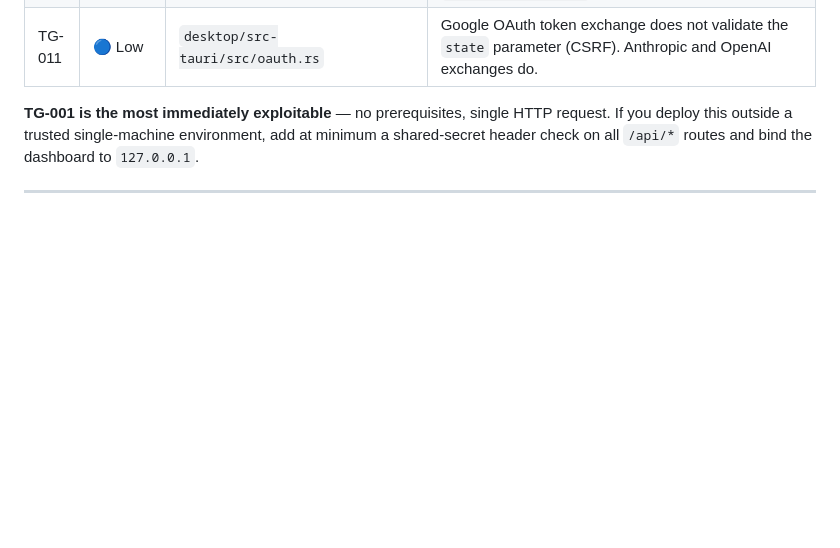
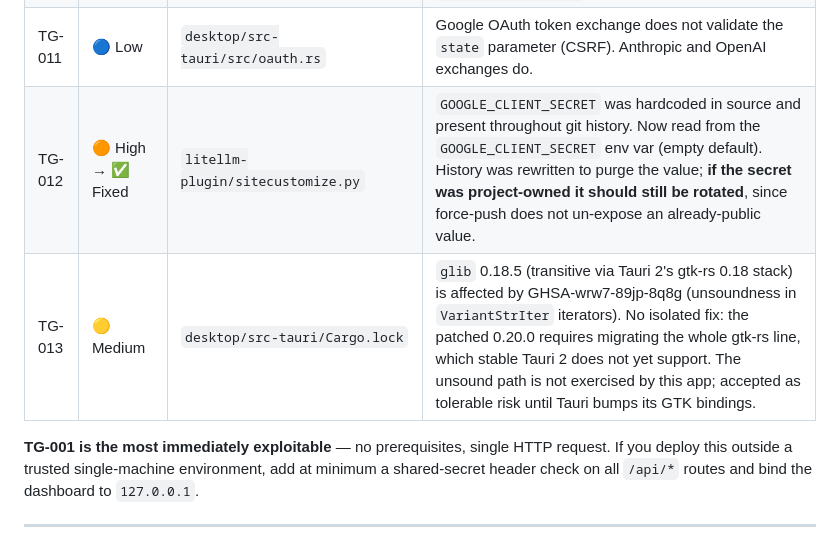
Before and after one commit to eduardopessin/tokengateway, a Markdown page: README.md, the part around the change. Rendered like a GitHub page; blank space fills up the shorter version.

Commit message:
docs(security): document TG-012 (client secret leak, fixed) and TG-013 (glib advisory)

```diff
--- a/README.md
+++ b/README.md
@@ -181,6 +181,8 @@ This project is a personal homelab tool, not production hardened. The following
 | TG-009 | 🟡 Medium | `desktop/src-tauri/src/lib.rs` | Tauri `open_url` command passes arbitrary URLs to the OS browser opener without validating the scheme (`file://`, `javascript:` accepted). |
 | TG-010 | 🟡 Medium | `litellm-plugin/sitecustomize.py` | Refreshed OAuth tokens are written back to `os.environ`, exposing them via `/proc/self/environ` to co-tenant processes. |
 | TG-011 | 🔵 Low | `desktop/src-tauri/src/oauth.rs` | Google OAuth token exchange does not validate the `state` parameter (CSRF). Anthropic and OpenAI exchanges do. |
+| TG-012 | 🟠 High → ✅ Fixed | `litellm-plugin/sitecustomize.py` | `GOOGLE_CLIENT_SECRET` was hardcoded in source and present throughout git history. Now read from the `GOOGLE_CLIENT_SECRET` env var (empty default). History was rewritten to purge the value; **if the secret was project-owned it should still be rotated**, since force-push does not un-expose an already-public value. |
+| TG-013 | 🟡 Medium | `desktop/src-tauri/Cargo.lock` | `glib` 0.18.5 (transitive via Tauri 2's gtk-rs 0.18 stack) is affected by GHSA-wrw7-89jp-8q8g (unsoundness in `VariantStrIter` iterators). No isolated fix: the patched 0.20.0 requires migrating the whole gtk-rs line, which stable Tauri 2 does not yet support. The unsound path is not exercised by this app; accepted as tolerable risk until Tauri bumps its GTK bindings. |
 
 **TG-001 is the most immediately exploitable** — no prerequisites, single HTTP request. If you deploy this outside a trusted single-machine environment, add at minimum a shared-secret header check on all `/api/*` routes and bind the dashboard to `127.0.0.1`.
 
```
